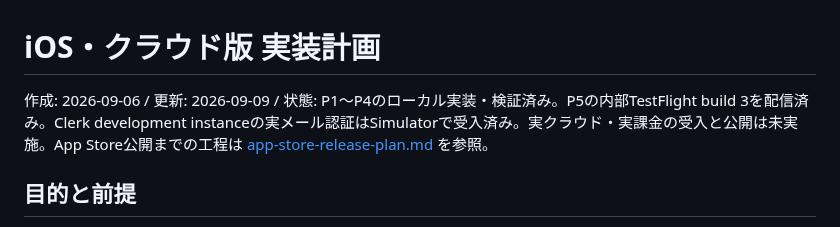
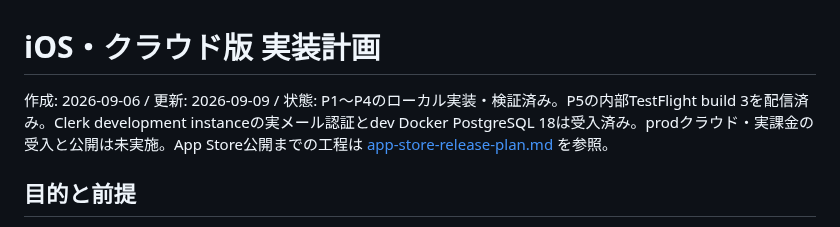
Before and after one commit to oxycaster/wagaya-recipe-book, a Markdown page: docs/ios-cloud-plan.md, the part around the change. GitHub-like rendering.

```diff
--- a/docs/ios-cloud-plan.md
+++ b/docs/ios-cloud-plan.md
@@ -1,6 +1,6 @@
 # iOS・クラウド版 実装計画
 
-作成: 2026-09-06 / 更新: 2026-09-09 / 状態: P1〜P4のローカル実装・検証済み。P5の内部TestFlight build 3を配信済み。Clerk development instanceの実メール認証はSimulatorで受入済み。実クラウド・実課金の受入と公開は未実施。App Store公開までの工程は [app-store-release-plan.md](app-store-release-plan.md) を参照。
+作成: 2026-09-06 / 更新: 2026-09-09 / 状態: P1〜P4のローカル実装・検証済み。P5の内部TestFlight build 3を配信済み。Clerk development instanceの実メール認証とdev Docker PostgreSQL 18は受入済み。prodクラウド・実課金の受入と公開は未実施。App Store公開までの工程は [app-store-release-plan.md](app-store-release-plan.md) を参照。
 
 ## 目的と前提
 
```
Also changed, not shown: docs/app-store-release-plan.md (+1 -0 lines), docs/ios-cloud-progress.md (+5 -3 lines).
